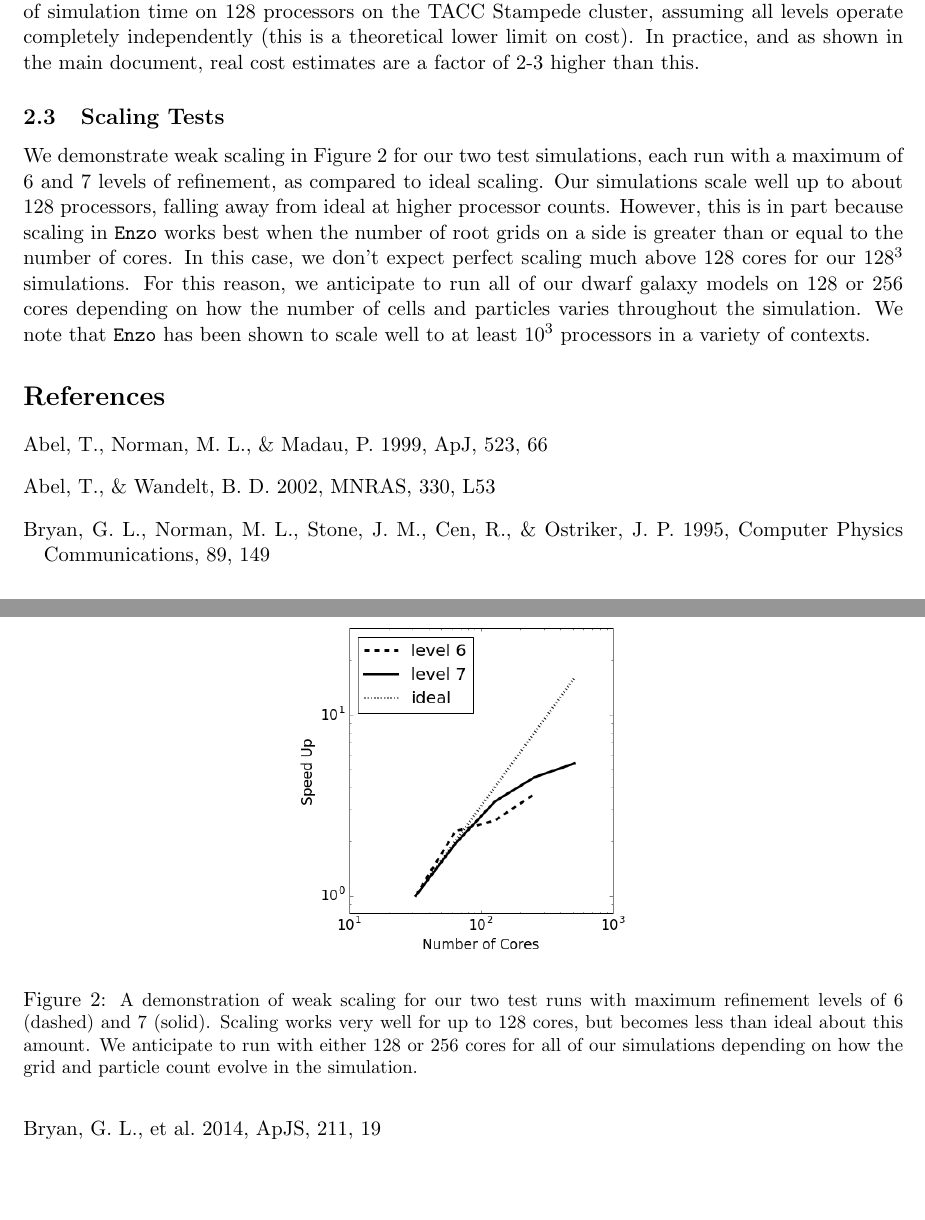
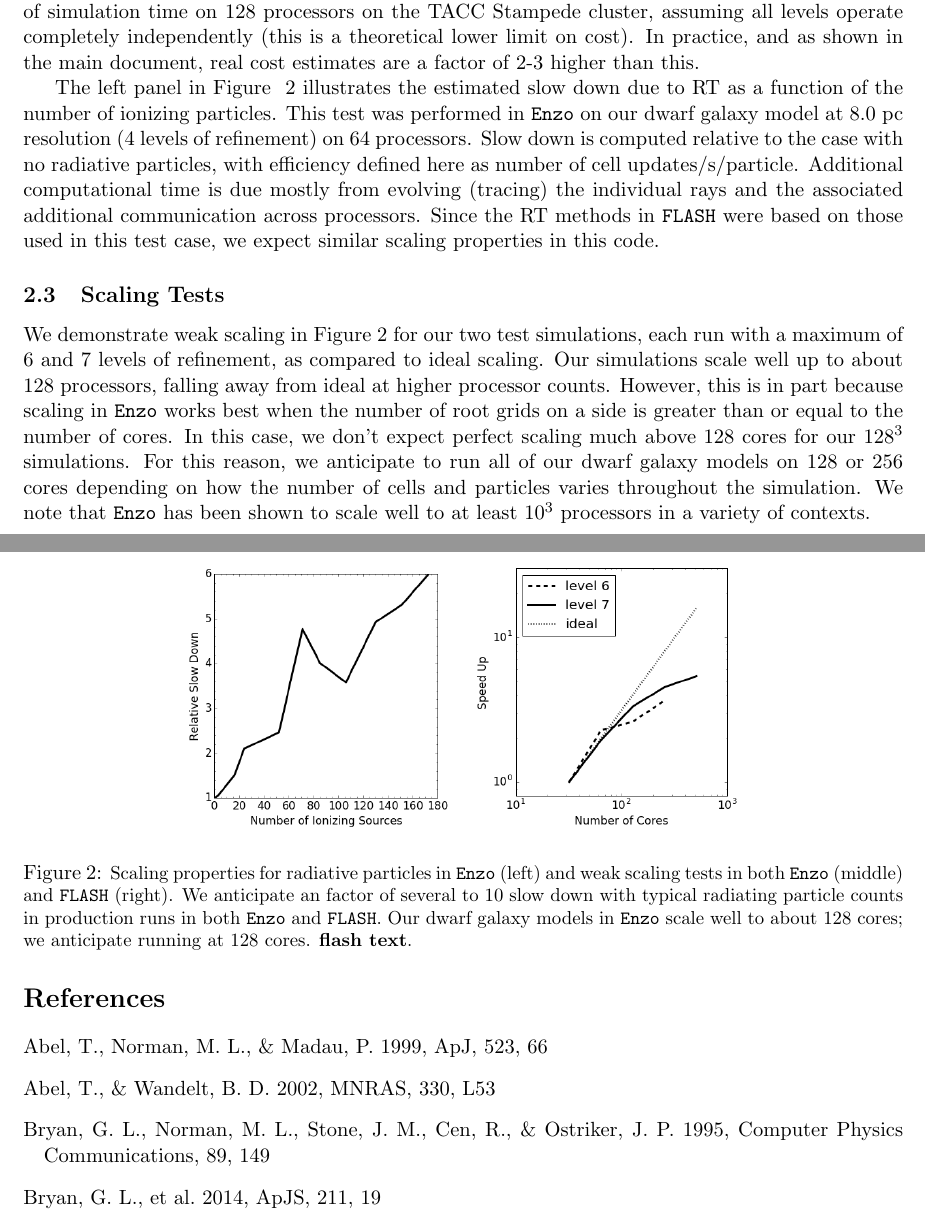
Before and after one commit to aemerick/xsede_proposal, a LaTeX document (code_performance.tex): two parts of pages 3 and 4 of 5, joined at a grey line, cut so that both start at the same text, the shorter picture padded with empty space. Compiled offline with pdfLaTeX.

Commit message:
adding RT section back with panel 2 of 3 in Fig 2. 3rd panel empty, intend for this to be flash weak scaling

```diff
--- a/code_performance.tex
+++ b/code_performance.tex
@@ -113,18 +113,23 @@ Figure~\ref{fig:levels} demonstrates the level-by-level break down of a single c
 %\label{fig:radiation}
 %\end{figure}
 
-%We demonstrate the effects of including radiative transfer as a function of the number of ionizing particles in Figure~\ref{fig:radiation} for a test simulation run with a maximum refinement level of 4 (8.0 pc resolution) on 64 processors. Shown is the slow down of a given cycle as a function of the number of ionizing sources. We compute this as the number of cell updates per second per particle, normalized to the zero particle case. This implicitly assumes that any decrease in performance is due solely to the number of sources, and no other factors. To be clear, the additional computational time incurred by including radiation is split in into three parts, 1) evolving the photon packages through the grid cells, 2) ray tracing from each source to deposit the photon packages, and 3) communication time communicating photon packages between processors. For this reason, the additional cost also depends upon the nature of the sources themselves, their clustering, and the details of the medium the photons propagate through.
+The left panel in Figure ~\ref{fig:radiation_and_scaling} illustrates the estimated slow down due to RT as a function of the number of ionizing particles. This test was performed in \texttt{Enzo} on our dwarf galaxy model at 8.0 pc resolution (4 levels of refinement) on 64 processors. Slow down is computed relative to the case with no radiative particles, with efficiency defined here as number of cell updates/s/particle. Additional computational time is due mostly from evolving (tracing) the individual rays and the associated additional communication across processors. Since the RT methods in \texttt{FLASH} were based on those used in this test case, we expect similar scaling properties in this code.
+
+%We demonstrate the effects of including radiative transfer as a function of the number of ionizing particles in the left panel of Figure~\ref{fig:radiation_and_scaling} for a test with a maximum refinement level of 4 (8.0 pc resolution) on 64 processors. Shown is the slow down of a given cycle as a function of the number of ionizing sources. We compute this as the number of cell updates per second per particle, normalized to the zero particle case. This implicitly assumes that any decrease in performance is due solely to the number of sources, and no other factors. To be clear, the additional computational time incurred by including radiation is split in into three parts, 1) evolving the photon packages through the grid cells, 2) ray tracing from each source to deposit the photon packages, and 3) communication time communicating photon packages between processors. For this reason, the additional cost also depends upon the nature of the sources themselves, their clustering, and the details of the medium the photons propagate through.
 
 \subsection{Scaling Tests}
 
+% AE: this will be a three panel plot with rad scaling, Enzo scaling, and Flash scaling
 \begin{figure}
 \centering
-\includegraphics[width=0.4\linewidth]{enzo_scaling}
-\caption{\small A demonstration of weak scaling for our two test runs with maximum refinement levels of 6 (dashed) and 7 (solid). Scaling works very well for up to 128 cores, but becomes less than ideal about this amount. We anticipate to run with either 128 or 256 cores for all of our simulations depending on how the grid and particle count evolve in the simulation.}
-\label{fig:scaling}
+\includegraphics[width=0.32\linewidth]{enzo_radiation}
+\includegraphics[width=0.32\linewidth]{enzo_scaling}
+%\includegraphics[width=0.32\linewidth]{flash_scaling} % AE: placeholder for now
+\caption{\small Scaling properties for radiative particles in \texttt{Enzo} (left) and weak scaling tests in both \texttt{Enzo} (middle) and \texttt{FLASH} (right). We anticipate an factor of several to 10 slow down with typical radiating particle counts in production runs in both \texttt{Enzo} and \texttt{FLASH}. Our dwarf galaxy models in \texttt{Enzo} scale well to about 128 cores; we anticipate running at 128 cores. {\bf flash text}.}
+\label{fig:radiation_and_scaling}
 \end{figure}
 
-We demonstrate weak scaling in Figure~\ref{fig:scaling} for our two test simulations, each run with a maximum of 6 and 7 levels of refinement, as compared to ideal scaling. Our simulations scale well up to about 128 processors, falling away from ideal at higher processor counts. However, this is in part because scaling in \texttt{Enzo} works best when the number of root grids on a side is greater than or equal to the number of cores. In this case, we don't expect perfect scaling much above 128 cores for our 128$^3$ simulations. For this reason, we anticipate to run all of our dwarf galaxy models on 128 or 256 cores depending on how the number of cells and particles varies throughout the simulation. We note that \texttt{Enzo} has been shown to scale well to at least 10$^3$ processors in a variety of contexts.
+We demonstrate weak scaling in Figure~\ref{fig:radiation_and_scaling} for our two test simulations, each run with a maximum of 6 and 7 levels of refinement, as compared to ideal scaling. Our simulations scale well up to about 128 processors, falling away from ideal at higher processor counts. However, this is in part because scaling in \texttt{Enzo} works best when the number of root grids on a side is greater than or equal to the number of cores. In this case, we don't expect perfect scaling much above 128 cores for our 128$^3$ simulations. For this reason, we anticipate to run all of our dwarf galaxy models on 128 or 256 cores depending on how the number of cells and particles varies throughout the simulation. We note that \texttt{Enzo} has been shown to scale well to at least 10$^3$ processors in a variety of contexts.
 
 \bibliographystyle{apj}
 \bibliography{msbib}
```
